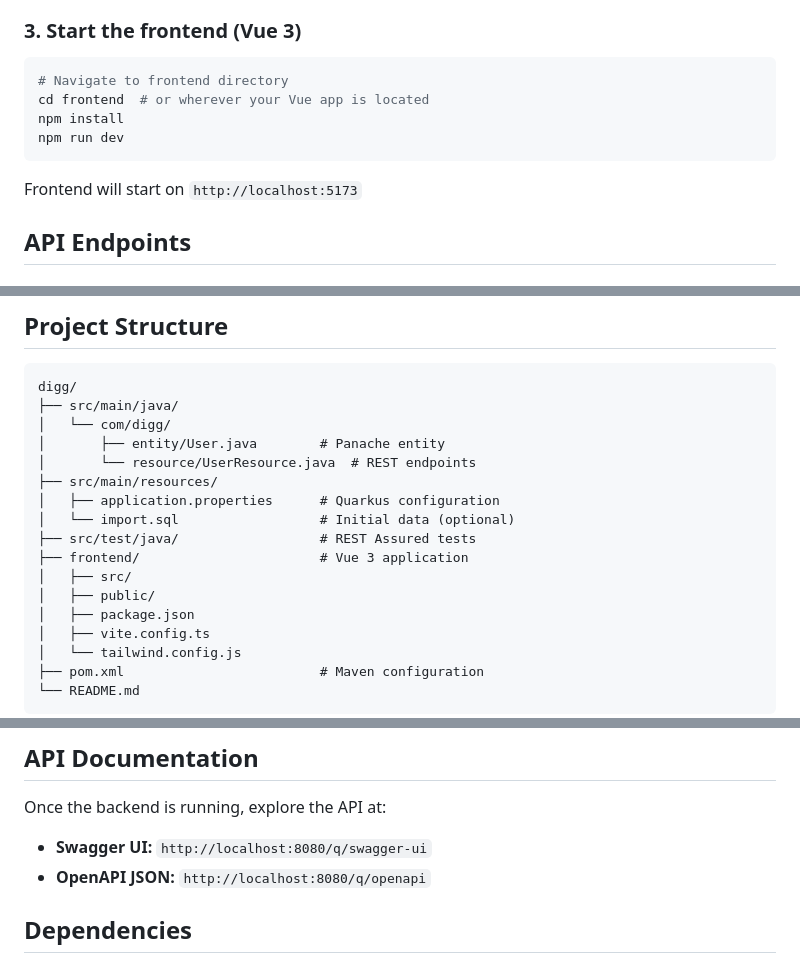
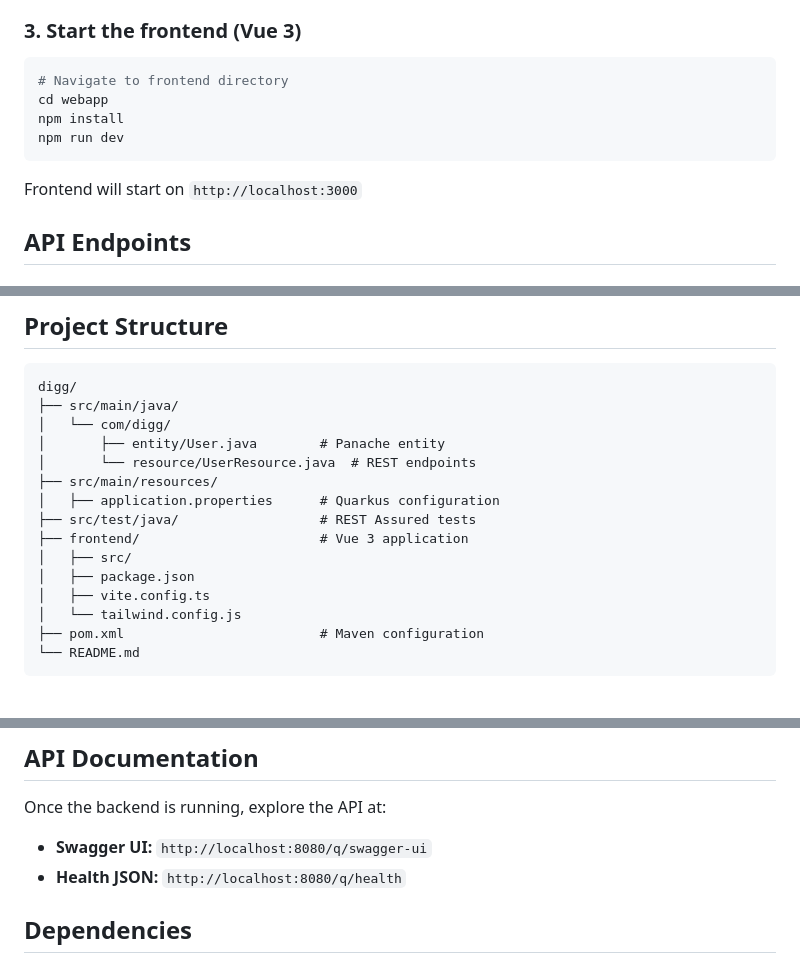
Before and after one commit to pooya1361/DIGG, a Markdown page: README.md, 3 parts joined by grey strips. GitHub-like rendering; blank space fills up the shorter version.

````diff
--- a/README.md
+++ b/README.md
@@ -71,11 +71,11 @@ Backend will start on `http://localhost:8080`
 ### 3. Start the frontend (Vue 3)
 ```bash
 # Navigate to frontend directory
-cd frontend  # or wherever your Vue app is located
+cd webapp
 npm install
 npm run dev
 ```
-Frontend will start on `http://localhost:5173`
+Frontend will start on `http://localhost:3000`
 
 ## API Endpoints
 
@@ -140,11 +140,9 @@ digg/
 │       └── resource/UserResource.java  # REST endpoints
 ├── src/main/resources/
 │   ├── application.properties      # Quarkus configuration
-│   └── import.sql                  # Initial data (optional)
 ├── src/test/java/                  # REST Assured tests
 ├── frontend/                       # Vue 3 application
 │   ├── src/
-│   ├── public/
 │   ├── package.json
 │   ├── vite.config.ts
 │   └── tailwind.config.js
@@ -177,7 +175,7 @@ Uses **H2 in-memory database** configured via Quarkus. Data is reset on applicat
 
 Once the backend is running, explore the API at:
 - **Swagger UI:** `http://localhost:8080/q/swagger-ui`
-- **OpenAPI JSON:** `http://localhost:8080/q/openapi`
+- **Health JSON:** `http://localhost:8080/q/health`
 
 ## Dependencies
 
````
Also changed, not shown: other parts of README.md (+1 -1 lines).
